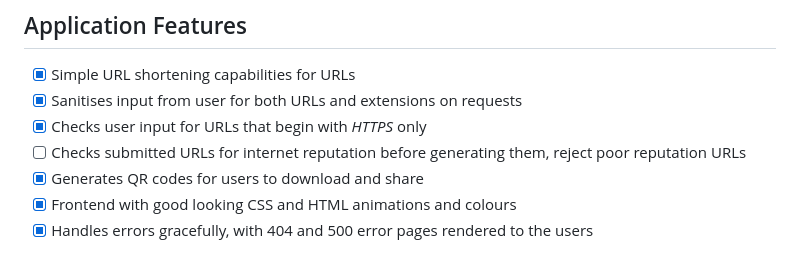
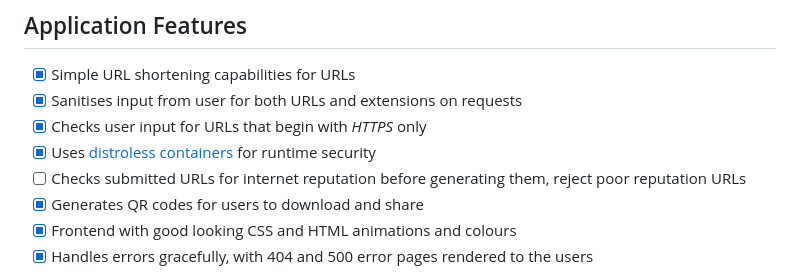
Before and after one commit to jackseceng/LinkShort, a Markdown page: readme.md, the part around the change. Drawn GitHub-style.

```diff
--- a/readme.md
+++ b/readme.md
@@ -59,6 +59,7 @@ docker-compose down
 - [x] Simple URL shortening capabilities for URLs
 - [x] Sanitises input from user for both URLs and extensions on requests
 - [x] Checks user input for URLs that begin with *HTTPS* only
+- [x] Uses [distroless containers](https://github.com/GoogleContainerTools/distroless) for runtime security
 - [ ] Checks submitted URLs for internet reputation before generating them, reject poor reputation URLs
 - [x] Generates QR codes for users to download and share
 - [x] Frontend with good looking CSS and HTML animations and colours
```
